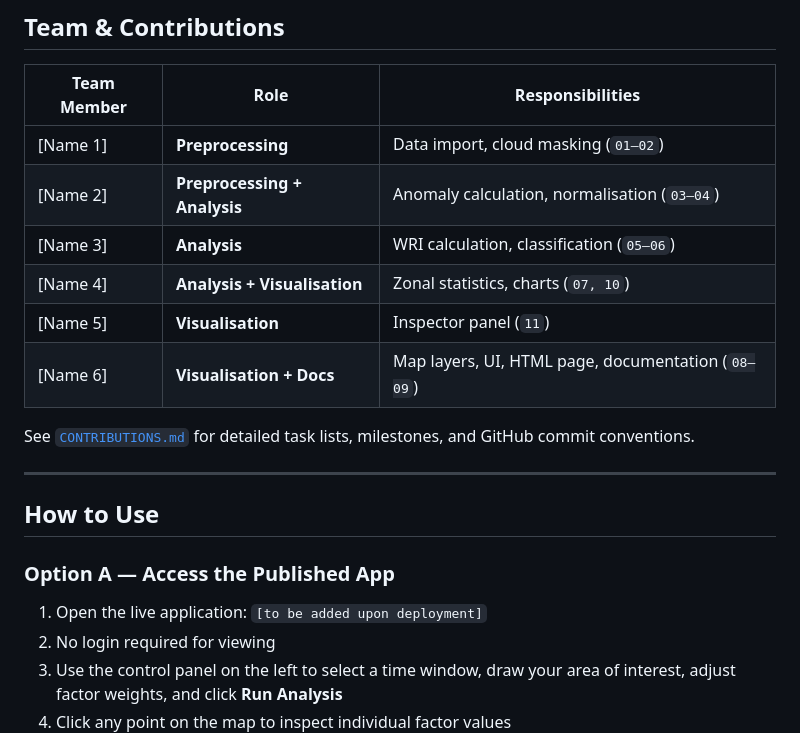
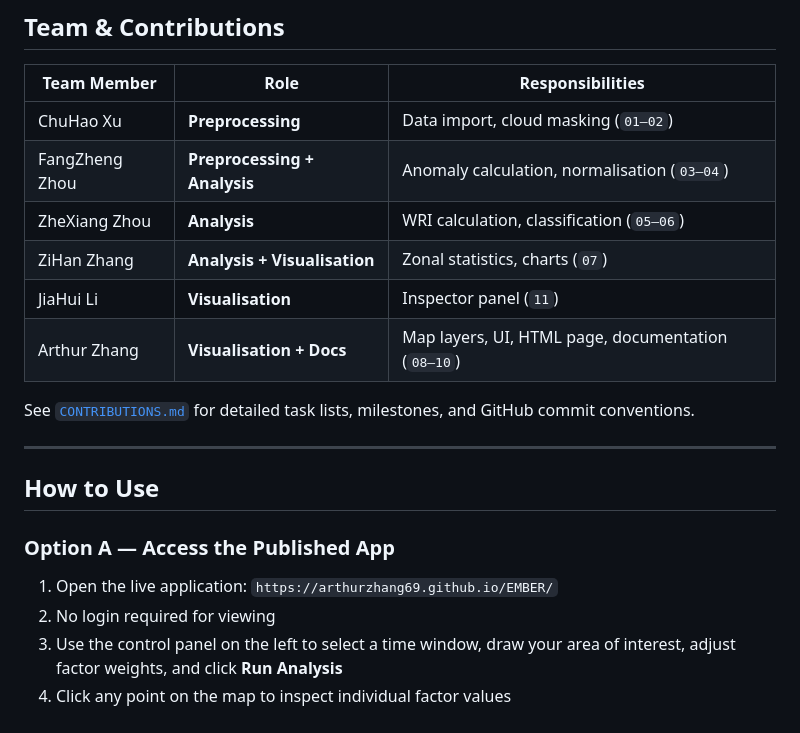
Before and after one commit to ArthurZhang69/EMBER, a Markdown page: README.md, the part around the change. Rendered like a GitHub page.

Commit message:
Revise team members and add live app link
Updated team member names and roles in the README. Added live application link for usage instructions.

```diff
--- a/README.md
+++ b/README.md
@@ -177,12 +177,12 @@ Where:
 
 | Team Member | Role | Responsibilities |
 |---|---|---|
-| [Name 1] | **Preprocessing** | Data import, cloud masking (`01–02`) |
-| [Name 2] | **Preprocessing + Analysis** | Anomaly calculation, normalisation (`03–04`) |
-| [Name 3] | **Analysis** | WRI calculation, classification (`05–06`) |
-| [Name 4] | **Analysis + Visualisation** | Zonal statistics, charts (`07, 10`) |
-| [Name 5] | **Visualisation** | Inspector panel (`11`) |
-| [Name 6] | **Visualisation + Docs** | Map layers, UI, HTML page, documentation (`08–09`) |
+| ChuHao Xu | **Preprocessing** | Data import, cloud masking (`01–02`) |
+| FangZheng Zhou | **Preprocessing + Analysis** | Anomaly calculation, normalisation (`03–04`) |
+| ZheXiang Zhou | **Analysis** | WRI calculation, classification (`05–06`) |
+| ZiHan Zhang | **Analysis + Visualisation** | Zonal statistics, charts (`07`) |
+| JiaHui Li | **Visualisation** | Inspector panel (`11`) |
+| Arthur Zhang | **Visualisation + Docs** | Map layers, UI, HTML page, documentation (`08–10`) |
 
 See [`CONTRIBUTIONS.md`](CONTRIBUTIONS.md) for detailed task lists, milestones, and GitHub commit conventions.
 
@@ -191,7 +191,7 @@ See [`CONTRIBUTIONS.md`](CONTRIBUTIONS.md) for detailed task lists, milestones,
 ## How to Use
 
 ### Option A — Access the Published App
-1. Open the live application: `[to be added upon deployment]`
+1. Open the live application: `https://arthurzhang69.github.io/EMBER/`
 2. No login required for viewing
 3. Use the control panel on the left to select a time window, draw your area of interest, adjust factor weights, and click **Run Analysis**
 4. Click any point on the map to inspect individual factor values
```
